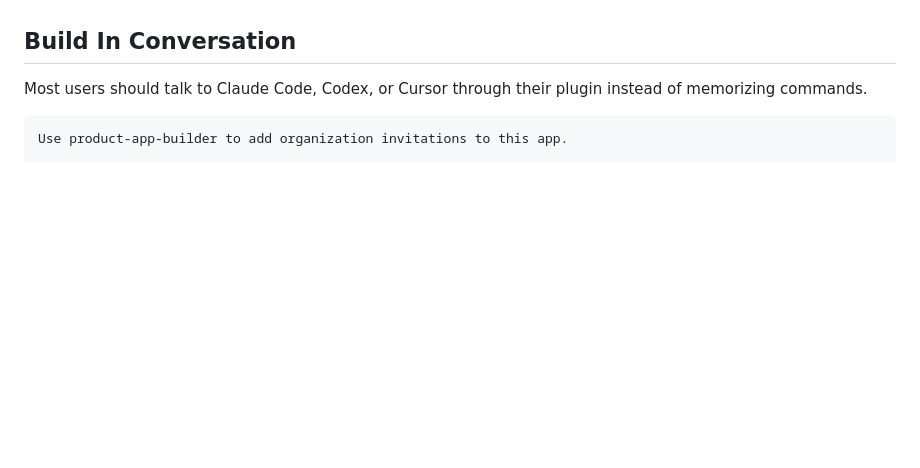
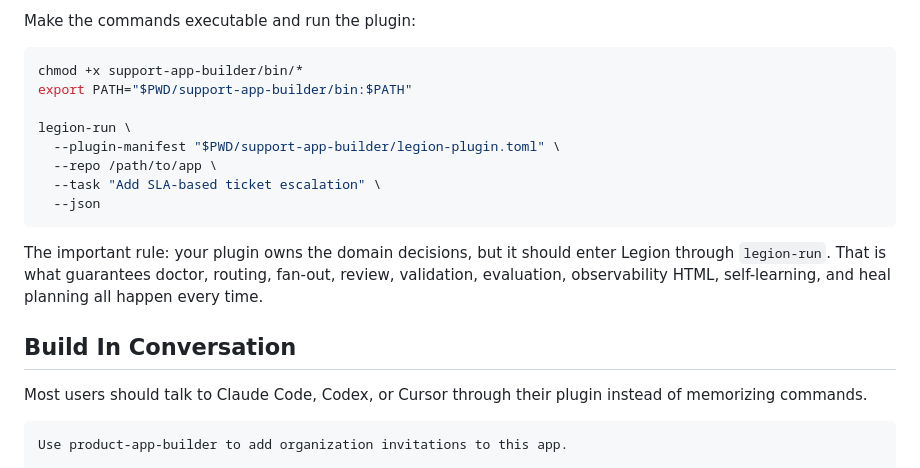
Before and after one commit to Opus-Aether-AI/legion-core, a Markdown page: README.md, the part around one of its changes. GitHub-like rendering; blank space fills up the shorter version.

````diff
--- a/README.md
+++ b/README.md
@@ -127,3 +213,20 @@ self-learning, and healing loop.
+Make the commands executable and run the plugin:
+
+```bash
+chmod +x support-app-builder/bin/*
+export PATH="$PWD/support-app-builder/bin:$PATH"
+
+legion-run \
+  --plugin-manifest "$PWD/support-app-builder/legion-plugin.toml" \
+  --repo /path/to/app \
+  --task "Add SLA-based ticket escalation" \
+  --json
+```
+
+The important rule: your plugin owns the domain decisions, but it should enter
+Legion through `legion-run`. That is what guarantees doctor, routing, fan-out,
+review, validation, evaluation, observability HTML, self-learning, and heal
+planning all happen every time.
 
 ## Build In Conversation
 
````
Also changed, not shown: other parts of README.md (+86 -0 lines).
